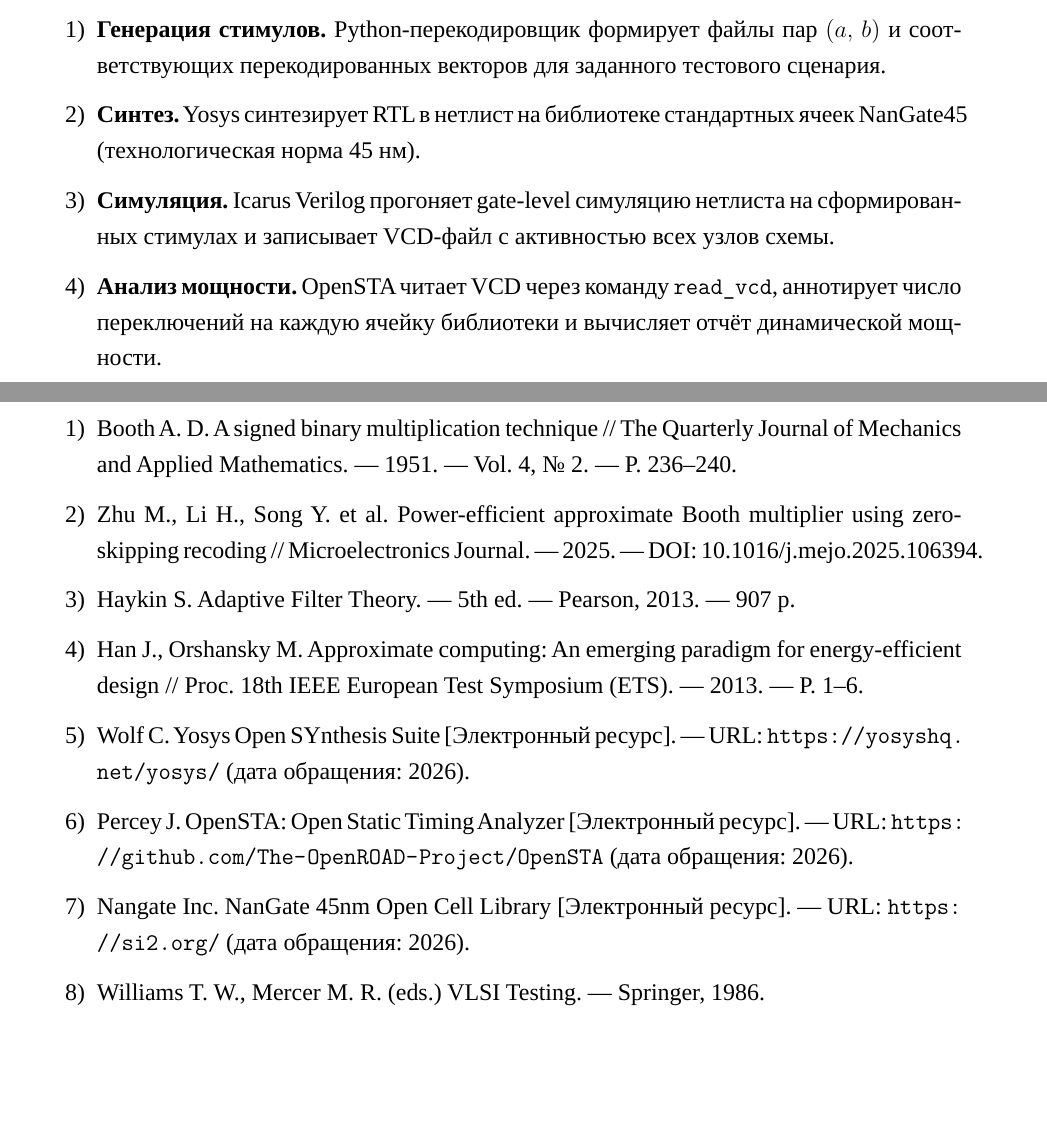
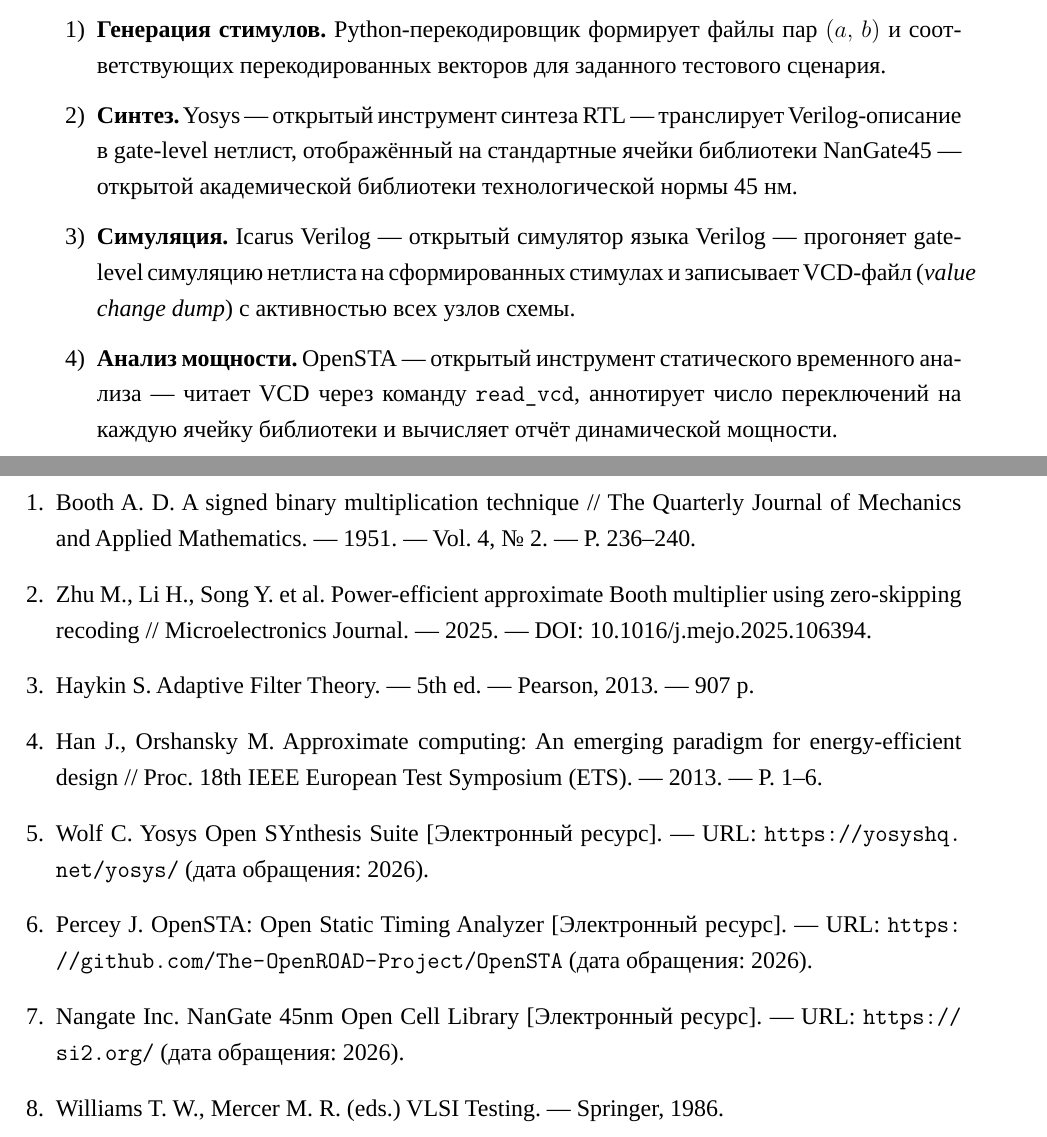
Before and after one commit to sazhnev1337/booth-recode-mult, a LaTeX thesis (doc/main_text/main.tex, which reads doc/main_text/preamble.tex): two parts of pages 17 and 25 of 25 before the commit and two parts of pages 16 and 25 of 25 after it, joined at a grey line, cut so that both start at the same text, the shorter picture padded with empty space. Compiled offline with LuaLaTeX; a missing font is replaced by an installed copy or a similar font.

Commit message:
Some fixes in main text. Add parser for export

```diff
--- a/doc/main_text/main.tex
+++ b/doc/main_text/main.tex
@@ -528,6 +528,26 @@
 библиотеке стандартных ячеек. Этапы показаны на
 рисунке~\ref{fig:flow}.
 
+\begin{enumerate}
+  \item \textbf{Генерация стимулов.} Python-перекодировщик формирует
+        файлы пар $(a,\,b)$ и соответствующих перекодированных
+        векторов для заданного тестового сценария.
+  \item \textbf{Синтез.} Yosys~--- открытый инструмент синтеза RTL~---
+        транслирует Verilog-описание в gate-level нетлист,
+        отображённый на стандартные ячейки библиотеки
+        NanGate45~--- открытой академической библиотеки
+        технологической нормы 45~нм.
+  \item \textbf{Симуляция.} Icarus~Verilog~--- открытый симулятор
+        языка Verilog~--- прогоняет gate-level симуляцию нетлиста
+        на сформированных стимулах и записывает VCD-файл
+        (\textit{value change dump}) с активностью всех узлов схемы.
+  \item \textbf{Анализ мощности.} OpenSTA~--- открытый инструмент
+        статического временно\-го анализа~--- читает VCD через
+        команду \texttt{read\_vcd}, аннотирует число переключений
+        на каждую ячейку библиотеки и вычисляет отчёт динамической
+        мощности.
+\end{enumerate}
+
 \begin{figure}[H]
   \centering
   \begin{tikzpicture}[node distance=0.55cm,
@@ -553,21 +573,6 @@
   \caption{Маршрут синтеза и анализа мощности}
   \label{fig:flow}
 \end{figure}
-
-\begin{enumerate}
-  \item \textbf{Генерация стимулов.} Python-перекодировщик формирует
-        файлы пар $(a,\,b)$ и соответствующих перекодированных
-        векторов для заданного тестового сценария.
-  \item \textbf{Синтез.} Yosys синтезирует RTL в нетлист на
-        библиотеке стандартных ячеек NanGate45 (технологическая
-        норма 45~нм).
-  \item \textbf{Симуляция.} Icarus~Verilog прогоняет gate-level
-        симуляцию нетлиста на сформированных стимулах и записывает
-        VCD-файл с активностью всех узлов схемы.
-  \item \textbf{Анализ мощности.} OpenSTA читает VCD через команду
-        \texttt{read\_vcd}, аннотирует число переключений на каждую
-        ячейку библиотеки и вычисляет отчёт динамической мощности.
-\end{enumerate}
 
 \textbf{Тестовые сценарии.} Оценка мощности проводилась в 4~сценариях,
 образованных комбинацией двух параметров:
@@ -843,35 +868,43 @@
 \addcontentsline{toc}{chapter}{Список использованных источников}
 
-\begin{enumerate}
-  \item Booth~A.~D. A signed binary multiplication technique~//
+\bibitem{booth1951}
+  Booth~A.~D. A signed binary multiplication technique~//
   The Quarterly Journal of Mechanics and Applied Mathematics.~---
   1951.~--- Vol.~4, №~2.~--- P.~236--240.
 
-  \item Zhu~M., Li~H., Song~Y. et al. Power-efficient approximate
+\bibitem{zhu2025}
+  Zhu~M., Li~H., Song~Y. et al. Power-efficient approximate
   Booth multiplier using zero-skipping recoding~//
   Microelectronics Journal.~--- 2025.~---
   DOI:~10.1016/j.mejo.2025.106394.
 
-  \item Haykin~S. Adaptive Filter Theory.~---
+\bibitem{haykin2013}
+  Haykin~S. Adaptive Filter Theory.~---
   5th ed.~--- Pearson, 2013.~--- 907~p.
 
-  \item Han~J., Orshansky~M. Approximate computing: An emerging paradigm
+\bibitem{han2013}
+  Han~J., Orshansky~M. Approximate computing: An emerging paradigm
   for energy-efficient design~//
   Proc. 18th IEEE European Test Symposium (ETS).~---
   2013.~--- P.~1--6.
 
-  \item Wolf~C. Yosys Open SYnthesis Suite~[Электронный ресурс].~---
+\bibitem{wolf2016yosys}
+  Wolf~C. Yosys Open SYnthesis Suite~[Электронный ресурс].~---
   URL: \url{https://yosyshq.net/yosys/} (дата обращения: 2026).
 
-  \item Percey~J. OpenSTA: Open Static Timing Analyzer~[Электронный ресурс].~---
+\bibitem{percey2019opensta}
+  Percey~J. OpenSTA: Open Static Timing Analyzer~[Электронный ресурс].~---
   URL: \url{https://github.com/The-OpenROAD-Project/OpenSTA}
   (дата обращения: 2026).
 
-  \item Nangate Inc. NanGate 45nm Open Cell Library~[Электронный ресурс].~---
+\bibitem{nangate45}
+  Nangate Inc. NanGate 45nm Open Cell Library~[Электронный ресурс].~---
   URL: \url{https://si2.org/} (дата обращения: 2026).
 
-  \item Williams~T.~W., Mercer~M.~R. (eds.) VLSI Testing.~---
+\bibitem{williams1986}
+  Williams~T.~W., Mercer~M.~R. (eds.) VLSI Testing.~---
   Springer, 1986.
-\end{enumerate}
+
+\end{thebibliography}
 
 \end{document}
--- a/doc/main_text/preamble.tex
+++ b/doc/main_text/preamble.tex
@@ -106,6 +106,12 @@
 \setlist[enumerate]{label=\arabic*), leftmargin=\parindent}
 \setlist[itemize]{leftmargin=\parindent}
 
+% ─── Библиография ─────────────────────────────────────────────
+\renewcommand{\bibname}{Список использованных источников}
+\makeatletter
+\renewcommand\@biblabel[1]{#1.}   % [1] → 1.
+\makeatother
+
 % ─── TikZ (для схемы маршрута) ────────────────────────────────
 \usepackage{tikz}
 \usetikzlibrary{positioning, arrows.meta}
```
Also changed, not shown: doc/main_text/notes.txt (+6 -0 lines), doc/main_text/main.pdf, doc/main_text/main.tex (22 more changed lines), 1 other file. Lines whose indentation alone changed are shown as unchanged.
